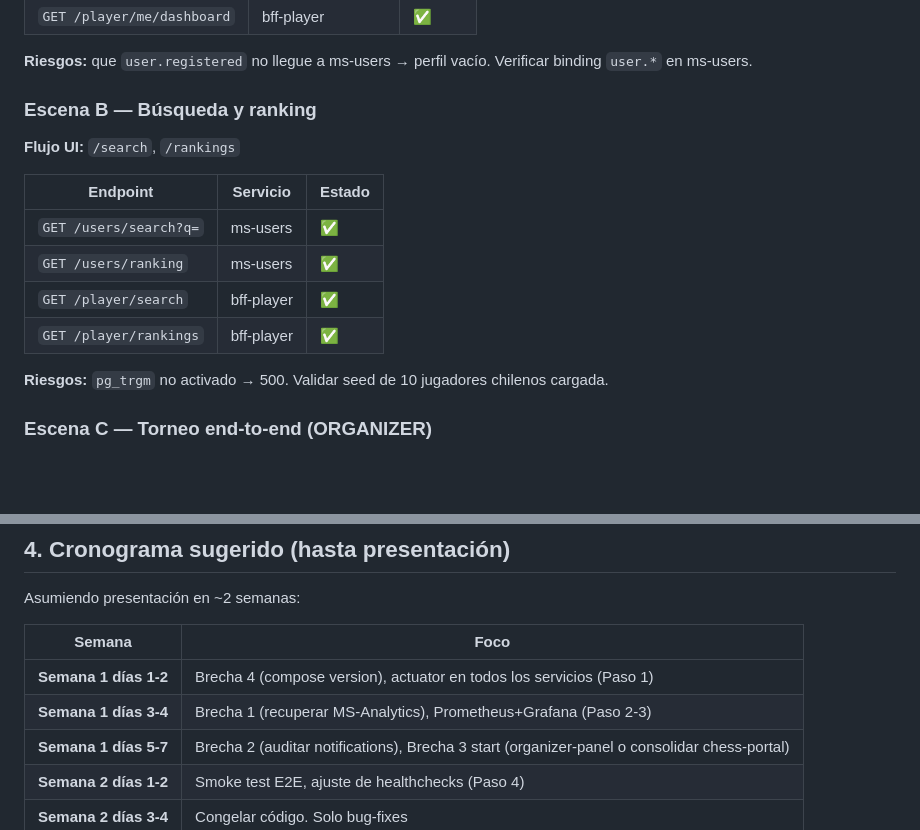
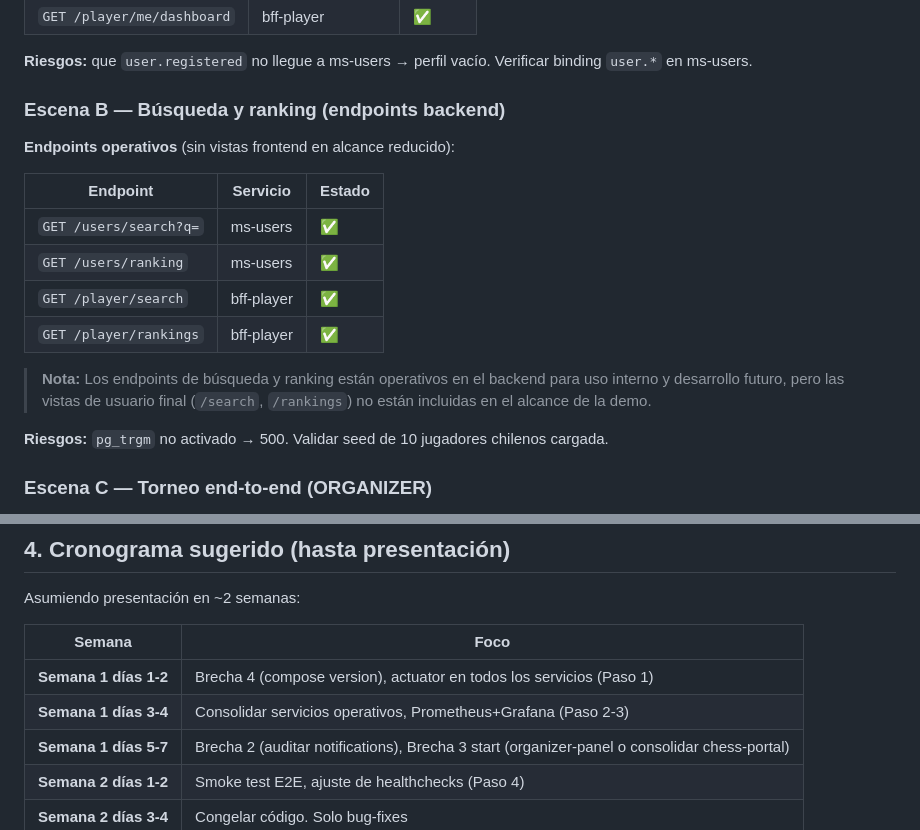
Before and after one commit to agusnoopy3000/ChessQuery_FS3, a Markdown page: PLAN_DEMO.md, 2 parts joined by grey strips. Drawn GitHub-style; blank space fills up the shorter version.

Commit message:
fix: actualizar vistas frontend para reflejar alcance reducido

```diff
--- a/PLAN_DEMO.md
+++ b/PLAN_DEMO.md
@@ -38,8 +38,8 @@ Los endpoints se agrupan por rol/escena. Si una escena no funciona end-to-end, e
 
 **Riesgos:** que `user.registered` no llegue a ms-users → perfil vacío. Verificar binding `user.*` en ms-users.
 
-### Escena B — Búsqueda y ranking
-**Flujo UI:** `/search`, `/rankings`
+### Escena B — Búsqueda y ranking (endpoints backend)
+**Endpoints operativos** (sin vistas frontend en alcance reducido):
 
 | Endpoint | Servicio | Estado |
 |---|---|---|
@@ -47,6 +47,8 @@ Los endpoints se agrupan por rol/escena. Si una escena no funciona end-to-end, e
 | `GET /users/ranking` | ms-users | ✅ |
 | `GET /player/search` | bff-player | ✅ |
 | `GET /player/rankings` | bff-player | ✅ |
+
+> **Nota:** Los endpoints de búsqueda y ranking están operativos en el backend para uso interno y desarrollo futuro, pero las vistas de usuario final (`/search`, `/rankings`) no están incluidas en el alcance de la demo.
 
 **Riesgos:** `pg_trgm` no activado → 500. Validar seed de 10 jugadores chilenos cargada.
 
@@ -187,7 +189,7 @@ Asumiendo presentación en ~2 semanas:
 | Semana | Foco |
 |---|---|
 | **Semana 1 días 1-2** | Brecha 4 (compose version), actuator en todos los servicios (Paso 1) |
-| **Semana 1 días 3-4** | Brecha 1 (recuperar MS-Analytics), Prometheus+Grafana (Paso 2-3) |
+| **Semana 1 días 3-4** | Consolidar servicios operativos, Prometheus+Grafana (Paso 2-3) |
 | **Semana 1 días 5-7** | Brecha 2 (auditar notifications), Brecha 3 start (organizer-panel o consolidar chess-portal) |
 | **Semana 2 días 1-2** | Smoke test E2E, ajuste de healthchecks (Paso 4) |
 | **Semana 2 días 3-4** | Congelar código. Solo bug-fixes |
```
